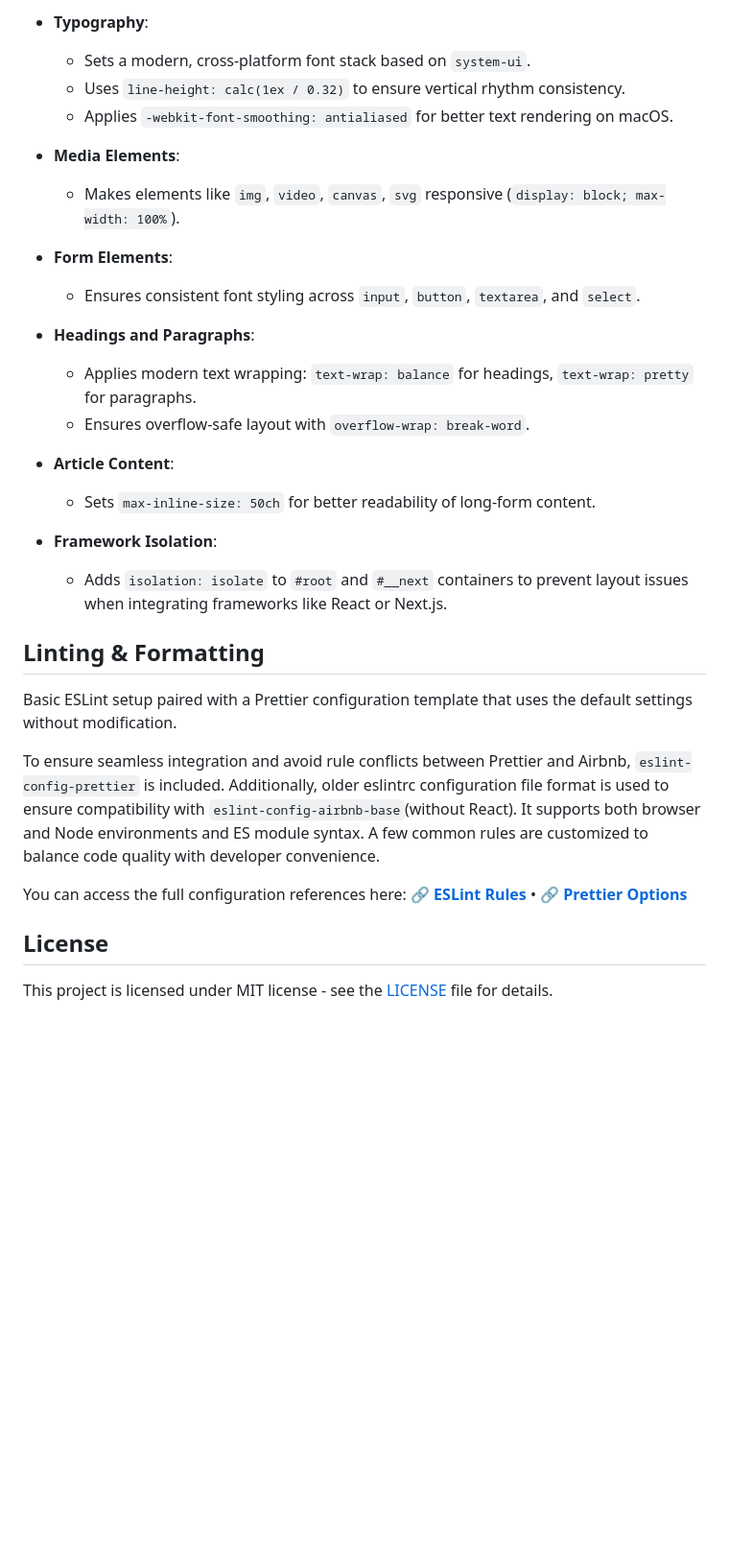
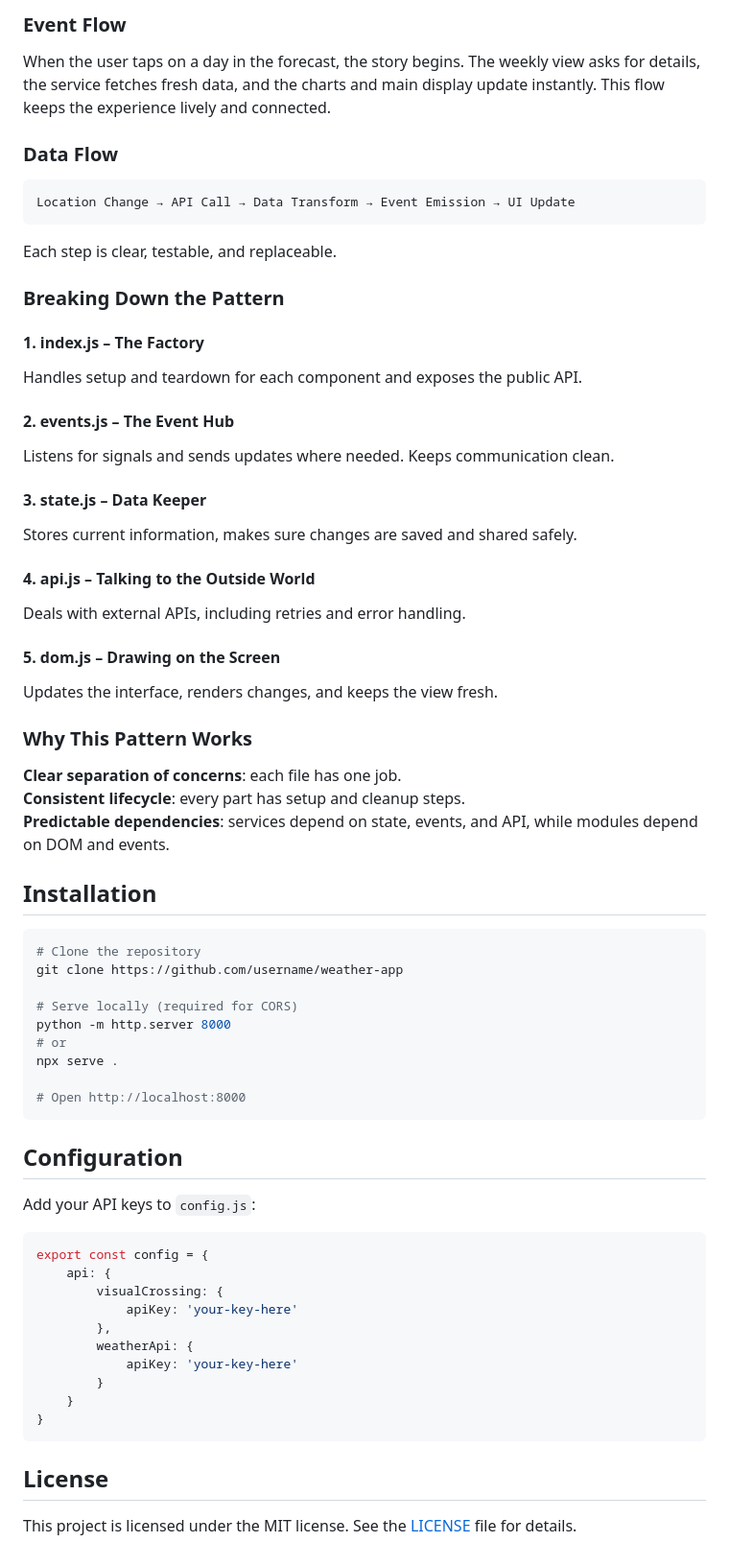
Before and after one commit to ozenselin/weather-app, a Markdown page: README.md, the part around the change printed below. Shown: that part at 96% size. Drawn GitHub-style; blank space fills up the shorter version.

````diff
--- a/README.md
+++ b/README.md
@@ -70,33 +76,68 @@ The `style.css` file serves both as a reset and as a foundation for consistent U
 
-- **Typography**:
-  - Sets a modern, cross-platform font stack based on `system-ui`.
-  - Uses `line-height: calc(1ex / 0.32)` to ensure vertical rhythm consistency.
-  - Applies `-webkit-font-smoothing: antialiased` for better text rendering on macOS.
+### Event Flow
+When the user taps on a day in the forecast, the story begins. The weekly view asks for details,
+the service fetches fresh data, and the charts and main display update instantly.
+This flow keeps the experience lively and connected.
 
-- **Media Elements**:
-  - Makes elements like `img`, `video`, `canvas`, `svg` responsive (`display: block; max-width: 100%`).
+### Data Flow
+```
+Location Change → API Call → Data Transform → Event Emission → UI Update
+```
+Each step is clear, testable, and replaceable.
 
-- **Form Elements**:
-  - Ensures consistent font styling across `input`, `button`, `textarea`, and `select`.
+### Breaking Down the Pattern
 
-- **Headings and Paragraphs**:
-  - Applies modern text wrapping: `text-wrap: balance` for headings, `text-wrap: pretty` for paragraphs.
-  - Ensures overflow-safe layout with `overflow-wrap: break-word`.
+#### 1. index.js – The Factory
+Handles setup and teardown for each component and exposes the public API.
 
-- **Article Content**:
-  - Sets `max-inline-size: 50ch` for better readability of long-form content.
+#### 2. events.js – The Event Hub
+Listens for signals and sends updates where needed. Keeps communication clean.
 
-- **Framework Isolation**:
-  - Adds `isolation: isolate` to `#root` and `#__next` containers to prevent layout issues when integrating frameworks like React or Next.js.
+#### 3. state.js – Data Keeper
+Stores current information, makes sure changes are saved and shared safely.
 
-## Linting & Formatting
+#### 4. api.js – Talking to the Outside World
+Deals with external APIs, including retries and error handling.
 
-Basic ESLint setup paired with a Prettier configuration template that uses the default settings without modification.
+#### 5. dom.js – Drawing on the Screen
+Updates the interface, renders changes, and keeps the view fresh.
 
-To ensure seamless integration and avoid rule conflicts between Prettier and Airbnb, `eslint-config-prettier` is included. Additionally, older eslintrc configuration file format is used to ensure compatibility with `eslint-config-airbnb-base`(without React). It supports both browser and Node environments and ES module syntax. A few common rules are customized to balance code quality with developer convenience.
+### Why This Pattern Works
 
-You can access the full configuration references here: 🔗 **[ESLint Rules](https://eslint.org/docs/rules/)** • 🔗 **[Prettier Options](https://prettier.io/docs/en/configuration.html)**
+**Clear separation of concerns**: each file has one job.
+**Consistent lifecycle**: every part has setup and cleanup steps.
+**Predictable dependencies**: services depend on state, events, and API, while modules depend on DOM and events.
+
+## Installation
+
+```bash
+# Clone the repository
+git clone https://github.com/username/weather-app
+
+# Serve locally (required for CORS)
+python -m http.server 8000
+# or
+npx serve .
+
+# Open http://localhost:8000
+```
+
+## Configuration
+
+Add your API keys to `config.js`:
+```javascript
+export const config = {
+    api: {
+        visualCrossing: {
+            apiKey: 'your-key-here'
+        },
+        weatherApi: {
+            apiKey: 'your-key-here'
+        }
+    }
+}
+```
 
 ## License
 
-This project is licensed under MIT license - see the [LICENSE](LICENSE) file for details.
+This project is licensed under the MIT license. See the [LICENSE](LICENSE) file for details.
````
Also changed, not shown: other parts of README.md (+55 -49 lines).
